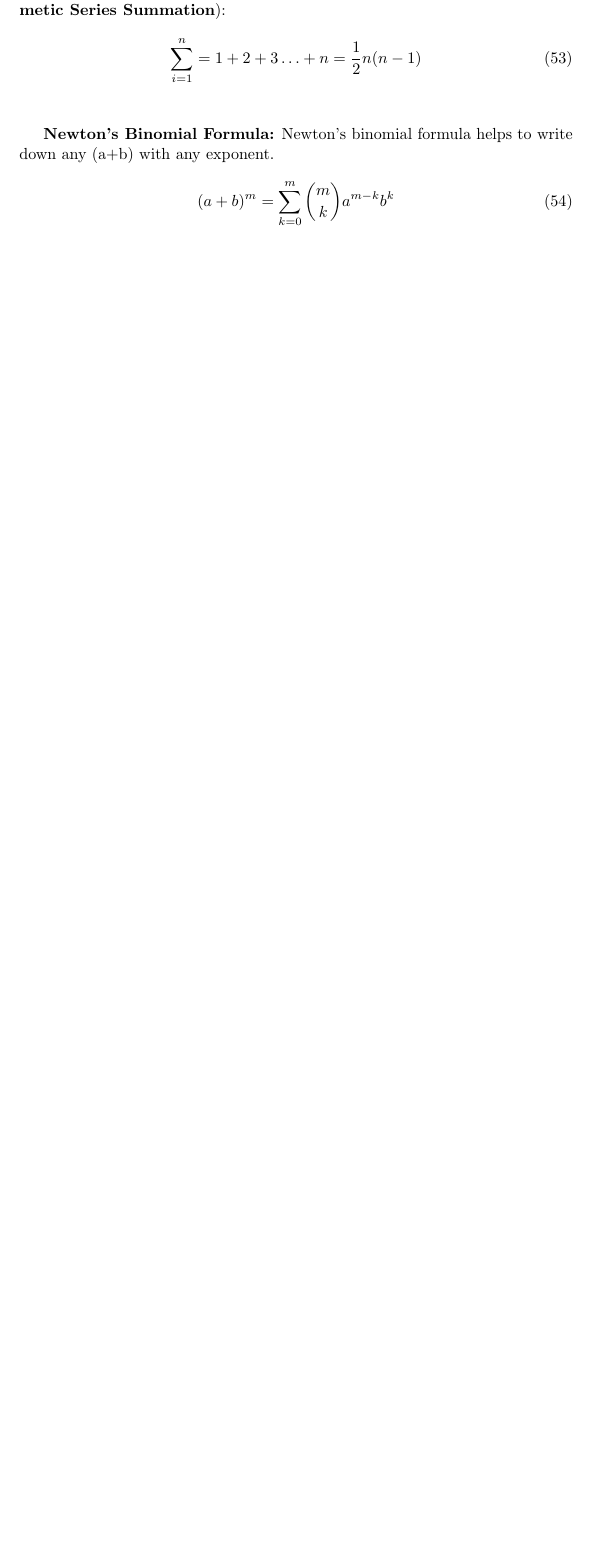
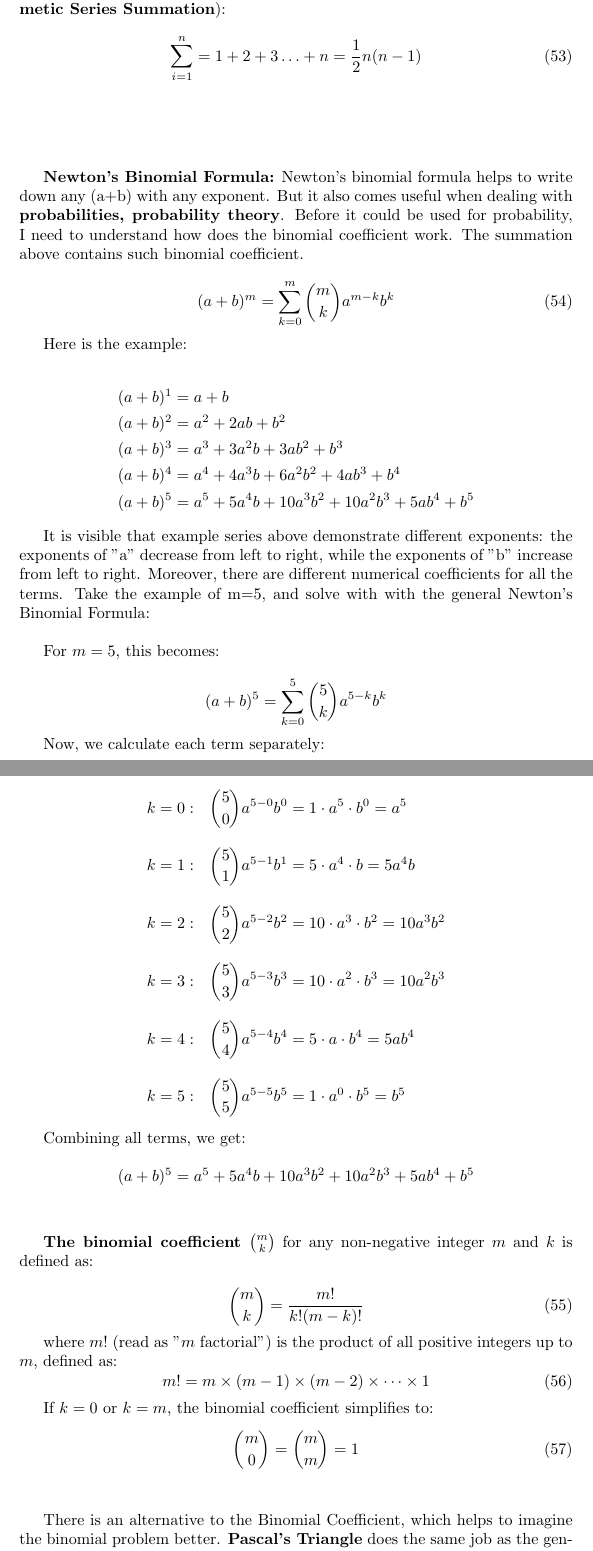
Before and after one commit to galamboslajos/Mathematics-for-Economics-I., a LaTeX document (main.tex): part of page 13 of 13 before the commit and two parts of pages 13 and 14 of 15 after it, the two joined at a grey line, cut so that both start at the same text, the shorter picture padded with empty space. Compiled offline with pdfLaTeX.

Commit message:
Newton and Pascal

```diff
--- a/main.tex
+++ b/main.tex
@@ -569,11 +569,63 @@ Now, after solving for x the following general formula drops out (\textbf{Gauss'
     \sum_{i=1}^{n} = 1 + 2 + 3 \ldots + n = \frac{1}{2}n(n - 1)
 \end{equation} \\
 
+\vspace{1cm}
 
-\textbf{Newton's Binomial Formula:}
-Newton's binomial formula helps to write down any (a+b) with any exponent.
+\textbf{Newton's Binomial Formula:} Newton's binomial formula helps to write down any (a+b) with any exponent. But it also comes useful when dealing with \textbf{probabilities, probability theory}. Before it could be used for probability, I need to understand how does the binomial coefficient work. The summation above contains such binomial coefficient.
 
 \begin{equation}
 (a+b)^m = \sum_{k=0}^{m} \binom{m}{k} a^{m-k} b^{k}
 \end{equation}
 
+Here is the example:
+
+\begin{align*}
+(a + b)^1 &= a + b \\
+(a + b)^2 &= a^2 + 2ab + b^2 \\
+(a + b)^3 &= a^3 + 3a^2b + 3ab^2 + b^3 \\
+(a + b)^4 &= a^4 + 4a^3b + 6a^2b^2 + 4ab^3 + b^4 \\
+(a + b)^5 &= a^5 + 5a^4b + 10a^3b^2 + 10a^2b^3 + 5ab^4 + b^5
+\end{align*}
+
+It is visible that example series above demonstrate different exponents: the exponents of "a" decrease from left to right, while the exponents of "b" increase from left to right. Moreover, there are different numerical coefficients for all the terms. Take the example of m=5, and solve with with the general Newton's Binomial Formula: \\
+
+For \(m = 5\), this becomes:
+
+\begin{equation*}
+(a + b)^5 = \sum_{k=0}^{5} \binom{5}{k} a^{5-k} b^{k}
+\end{equation*}
+
+Now, we calculate each term separately:
+
+\begin{align*}
+k = 0: & \quad \binom{5}{0} a^{5-0} b^{0} = 1 \cdot a^5 \cdot b^0 = a^5 \\[8pt]
+k = 1: & \quad \binom{5}{1} a^{5-1} b^{1} = 5 \cdot a^4 \cdot b = 5a^4 b \\[8pt]
+k = 2: & \quad \binom{5}{2} a^{5-2} b^{2} = 10 \cdot a^3 \cdot b^2 = 10a^3 b^2 \\[8pt]
+k = 3: & \quad \binom{5}{3} a^{5-3} b^{3} = 10 \cdot a^2 \cdot b^3 = 10a^2 b^3 \\[8pt]
+k = 4: & \quad \binom{5}{4} a^{5-4} b^{4} = 5 \cdot a \cdot b^4 = 5a b^4 \\[8pt]
+k = 5: & \quad \binom{5}{5} a^{5-5} b^{5} = 1 \cdot a^0 \cdot b^5 = b^5
+\end{align*}
+
+Combining all terms, we get:
+
+\begin{equation*}
+(a + b)^5 = a^5 + 5a^4b + 10a^3b^2 + 10a^2b^3 + 5ab^4 + b^5
+\end{equation*} \\
+
+\textbf{The binomial coefficient \(\binom{m}{k}\)} for any non-negative integer \(m\) and \(k\) is defined as:
+
+\begin{equation}
+\binom{m}{k} = \frac{m!}{k!(m - k)!}
+\end{equation}
+
+where \(m!\) (read as "\(m\) factorial") is the product of all positive integers up to \(m\), defined as:
+\begin{equation}
+m! = m \times (m - 1) \times (m - 2) \times \dots \times 1
+\end{equation}
+
+If \(k = 0\) or \(k = m\), the binomial coefficient simplifies to:
+\begin{equation}
+\binom{m}{0} = \binom{m}{m} = 1
+\end{equation} \\
+
+There is an alternative to the Binomial Coefficient, which helps to imagine the binomial problem better. \textbf{Pascal's Triangle} does the same job as the general Newton Formula with the summation. Pascal's Triangle has rows respective of the exponent (more specifically it will have m+1 rows, because the triangle starts from m=0. which is 1). If m=5, Pascal's Triangle will have 6 rows. Each entry is the sum of the numerical coefficients above (diagonally). The outer segment of Pascal's Triangle therefore, is always a series of 1-s.
```
Also changed, not shown: Marbles.png (added), main.tex (24 more changed lines).
